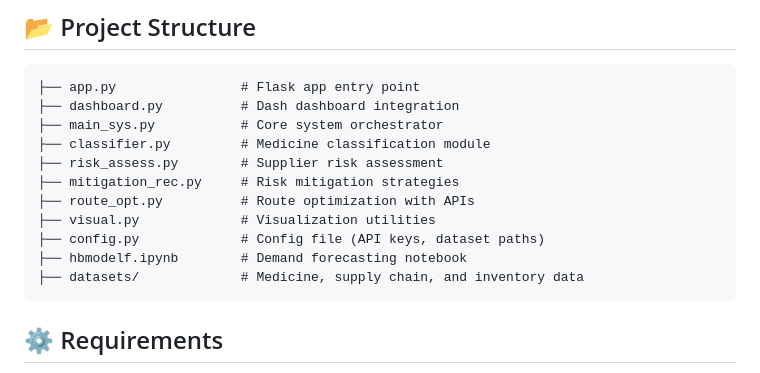
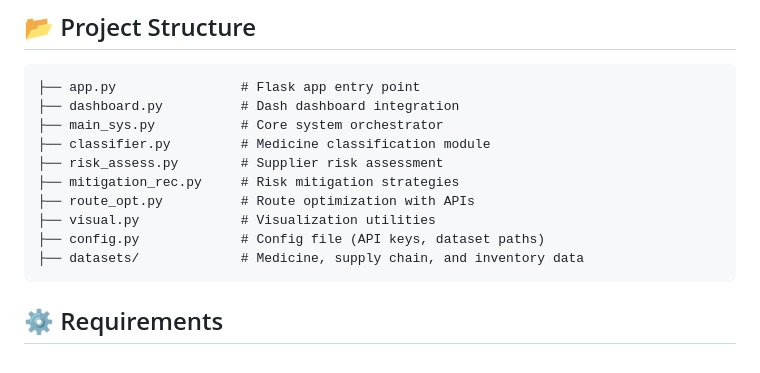
Before and after one commit to ab1neet/AI-Driven-Hospital-SCM, a Markdown page: README.md, the part around the change. Drawn GitHub-style.

````diff
--- a/README.md
+++ b/README.md
@@ -28,7 +28,6 @@ This application provides a unified platform for:
 ├── route_opt.py          # Route optimization with APIs
 ├── visual.py             # Visualization utilities
 ├── config.py             # Config file (API keys, dataset paths)
-├── hbmodelf.ipynb        # Demand forecasting notebook
 ├── datasets/             # Medicine, supply chain, and inventory data
 ```
 
````
